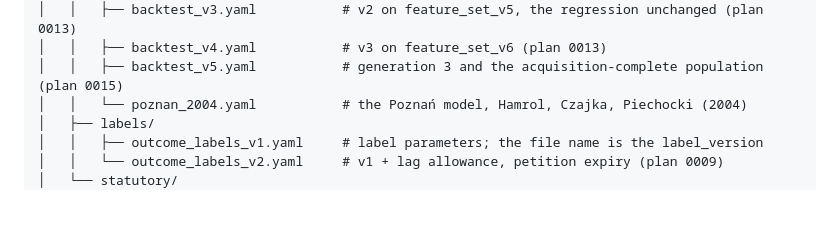
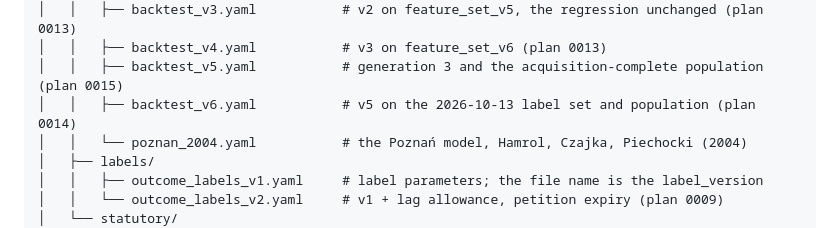
Before and after one commit to odrive881/Polish-Corporate-Distress-Radar, a Markdown page: DIRECTORY_STRUCTURE.md, the part around the change. Rendered like a GitHub page; blank space fills up the shorter version.

Commit message:
DIRECTORY_STRUCTURE: backtest_v6.yaml
Co-Authored-By: Claude Opus 5.5 <noreply@anthropic.com>

```diff
--- a/DIRECTORY_STRUCTURE.md
+++ b/DIRECTORY_STRUCTURE.md
@@ -120,6 +120,7 @@ This is the authoritative tree. `AGENT_SPEC.md` §7 and `docs/TECHNICAL_ARCHITEC
 │   │   ├── backtest_v3.yaml           # v2 on feature_set_v5, the regression unchanged (plan 0013)
 │   │   ├── backtest_v4.yaml           # v3 on feature_set_v6 (plan 0013)
 │   │   ├── backtest_v5.yaml           # generation 3 and the acquisition-complete population (plan 0015)
+│   │   ├── backtest_v6.yaml           # v5 on the 2026-10-13 label set and population (plan 0014)
 │   │   └── poznan_2004.yaml           # the Poznań model, Hamrol, Czajka, Piechocki (2004)
 │   ├── labels/
 │   │   ├── outcome_labels_v1.yaml     # label parameters; the file name is the label_version
```
